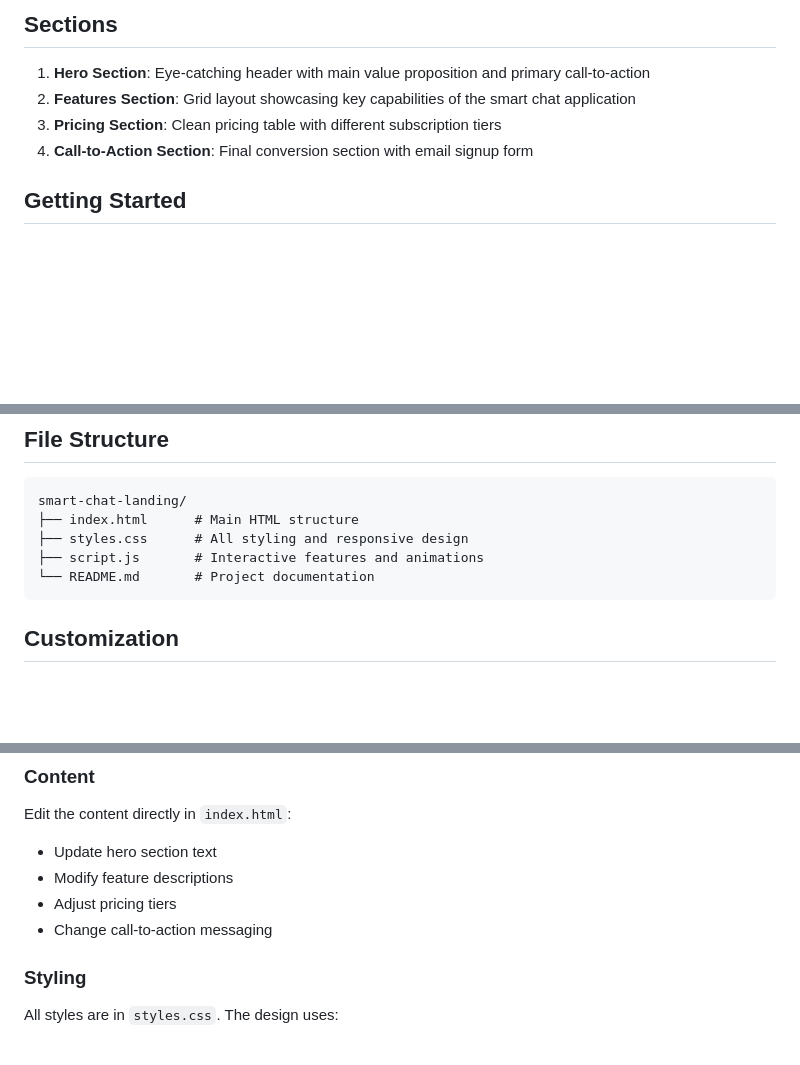
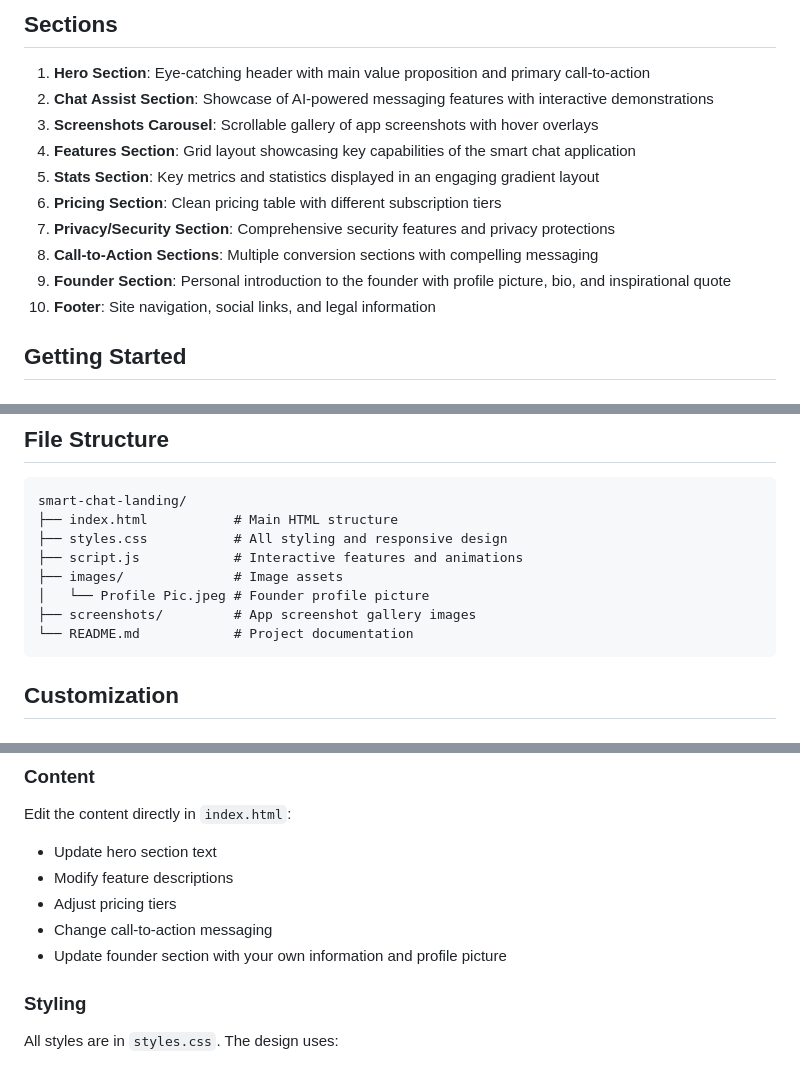
Before and after one commit to shoebsmk/smart-chat-landing, a Markdown page: README.md, 3 parts joined by grey strips. GitHub-like rendering; blank space fills up the shorter version.

Commit message:
Update README documentation with founder section and complete site structure

````diff
--- a/README.md
+++ b/README.md
@@ -13,9 +13,15 @@ A beautiful, minimal landing page for a Smart Chat application built with vanill
 ## Sections
 
 1. **Hero Section**: Eye-catching header with main value proposition and primary call-to-action
-2. **Features Section**: Grid layout showcasing key capabilities of the smart chat application
-3. **Pricing Section**: Clean pricing table with different subscription tiers
-4. **Call-to-Action Section**: Final conversion section with email signup form
+2. **Chat Assist Section**: Showcase of AI-powered messaging features with interactive demonstrations
+3. **Screenshots Carousel**: Scrollable gallery of app screenshots with hover overlays
+4. **Features Section**: Grid layout showcasing key capabilities of the smart chat application
+5. **Stats Section**: Key metrics and statistics displayed in an engaging gradient layout
+6. **Pricing Section**: Clean pricing table with different subscription tiers
+7. **Privacy/Security Section**: Comprehensive security features and privacy protections
+8. **Call-to-Action Sections**: Multiple conversion sections with compelling messaging
+9. **Founder Section**: Personal introduction to the founder with profile picture, bio, and inspirational quote
+10. **Footer**: Site navigation, social links, and legal information
 
 ## Getting Started
 
@@ -60,10 +66,13 @@ Install the "Live Server" extension and right-click on `index.html` to select "O
 
 ```
 smart-chat-landing/
-├── index.html      # Main HTML structure
-├── styles.css      # All styling and responsive design
-├── script.js       # Interactive features and animations
-└── README.md       # Project documentation
+├── index.html           # Main HTML structure
+├── styles.css           # All styling and responsive design
+├── script.js            # Interactive features and animations
+├── images/              # Image assets
+│   └── Profile Pic.jpeg # Founder profile picture
+├── screenshots/         # App screenshot gallery images
+└── README.md            # Project documentation
 ```
 
 ## Customization
@@ -88,6 +97,7 @@ Edit the content directly in `index.html`:
 - Modify feature descriptions
 - Adjust pricing tiers
 - Change call-to-action messaging
+- Update founder section with your own information and profile picture
 
 ### Styling
 
````
